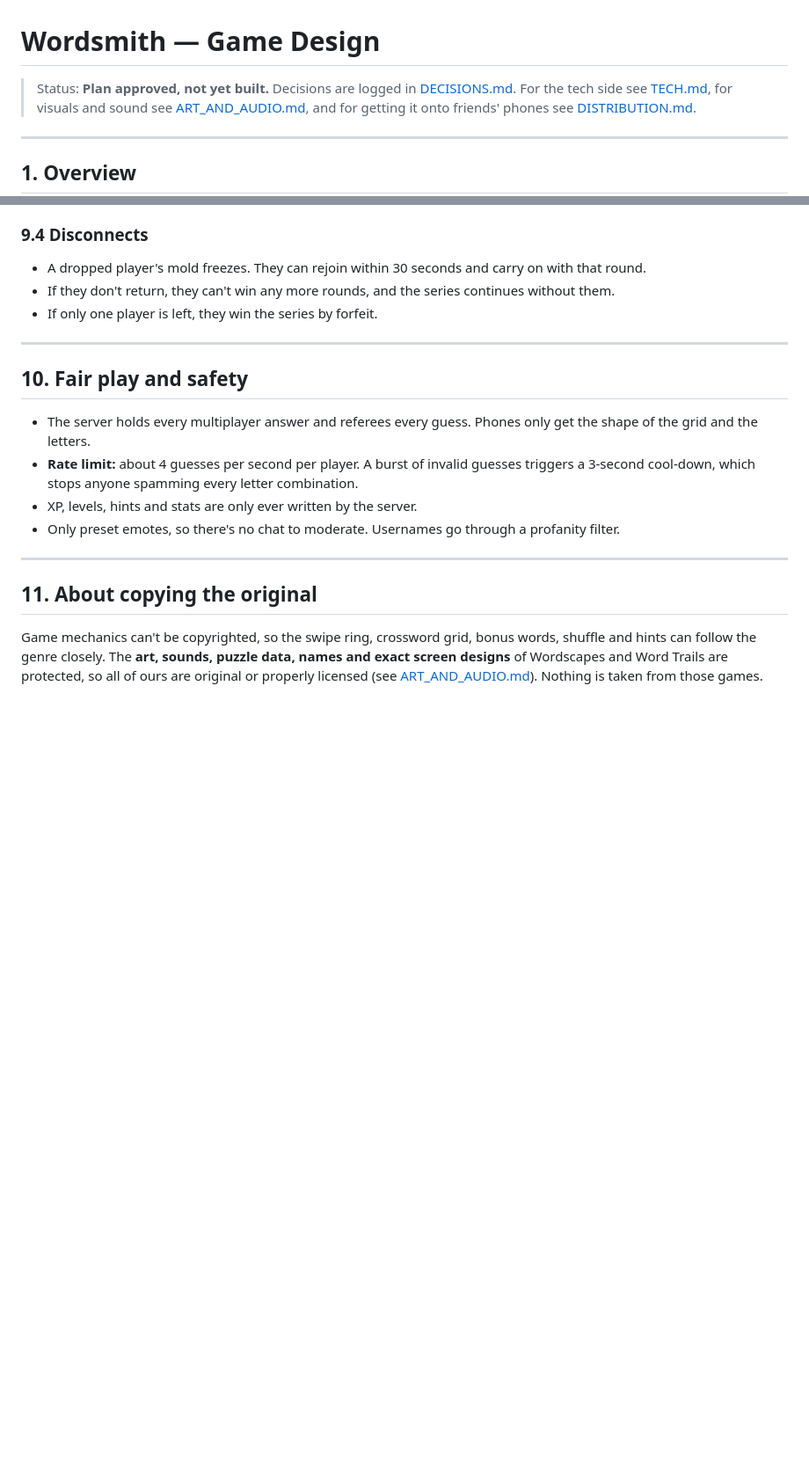
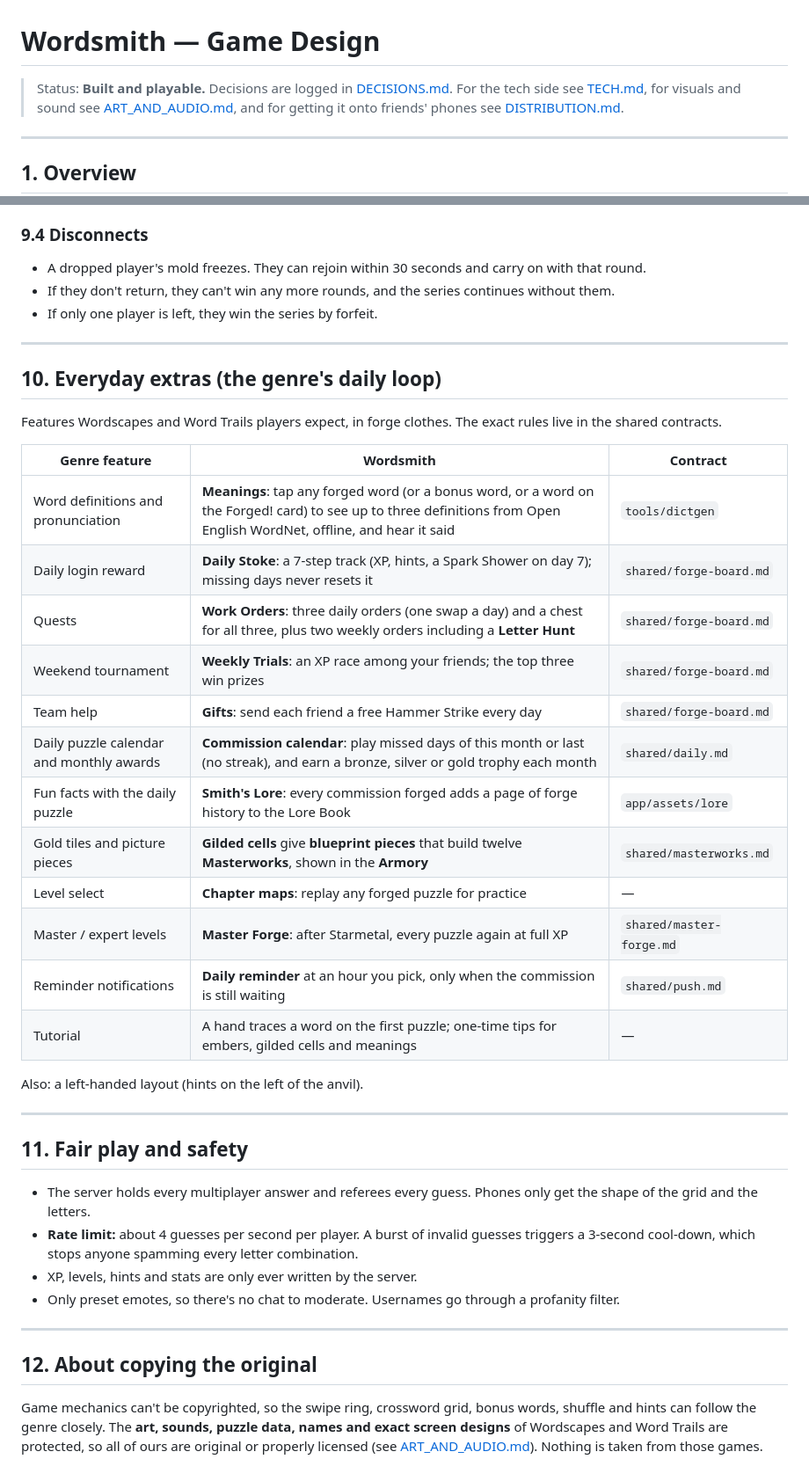
Before and after one commit to Ali-sial-786/WordSmith, a Markdown page: docs/DESIGN.md, 2 parts joined by grey strips. Shown at 88% size. Drawn GitHub-style; blank space fills up the shorter version.

Commit message:
Docs: the genre extras in the design and roadmap [skip ci]
Co-Authored-By: Claude Opus 5.5 <noreply@anthropic.com>
Claude-Session: https://claude.ai/code/session_01R1f4oRh8mGNqqBR6yj3eXX

```diff
--- a/docs/DESIGN.md
+++ b/docs/DESIGN.md
@@ -1,6 +1,6 @@
 # Wordsmith — Game Design
 
-> Status: **Plan approved, not yet built.** Decisions are logged in
+> Status: **Built and playable.** Decisions are logged in
 > [DECISIONS.md](DECISIONS.md). For the tech side see [TECH.md](TECH.md), for
 > visuals and sound see [ART_AND_AUDIO.md](ART_AND_AUDIO.md), and for getting
 > it onto friends' phones see [DISTRIBUTION.md](DISTRIBUTION.md).
@@ -339,7 +339,31 @@ titanium).
 
 ---
 
-## 10. Fair play and safety
+## 10. Everyday extras (the genre's daily loop)
+
+Features Wordscapes and Word Trails players expect, in forge clothes. The
+exact rules live in the shared contracts.
+
+| Genre feature | Wordsmith | Contract |
+|---|---|---|
+| Word definitions and pronunciation | **Meanings**: tap any forged word (or a bonus word, or a word on the Forged! card) to see up to three definitions from Open English WordNet, offline, and hear it said | `tools/dictgen` |
+| Daily login reward | **Daily Stoke**: a 7-step track (XP, hints, a Spark Shower on day 7); missing days never resets it | `shared/forge-board.md` |
+| Quests | **Work Orders**: three daily orders (one swap a day) and a chest for all three, plus two weekly orders including a **Letter Hunt** | `shared/forge-board.md` |
+| Weekend tournament | **Weekly Trials**: an XP race among your friends; the top three win prizes | `shared/forge-board.md` |
+| Team help | **Gifts**: send each friend a free Hammer Strike every day | `shared/forge-board.md` |
+| Daily puzzle calendar and monthly awards | **Commission calendar**: play missed days of this month or last (no streak), and earn a bronze, silver or gold trophy each month | `shared/daily.md` |
+| Fun facts with the daily puzzle | **Smith's Lore**: every commission forged adds a page of forge history to the Lore Book | `app/assets/lore` |
+| Gold tiles and picture pieces | **Gilded cells** give **blueprint pieces** that build twelve **Masterworks**, shown in the **Armory** | `shared/masterworks.md` |
+| Level select | **Chapter maps**: replay any forged puzzle for practice | — |
+| Master / expert levels | **Master Forge**: after Starmetal, every puzzle again at full XP | `shared/master-forge.md` |
+| Reminder notifications | **Daily reminder** at an hour you pick, only when the commission is still waiting | `shared/push.md` |
+| Tutorial | A hand traces a word on the first puzzle; one-time tips for embers, gilded cells and meanings | — |
+
+Also: a left-handed layout (hints on the left of the anvil).
+
+---
+
+## 11. Fair play and safety
 
 - The server holds every multiplayer answer and referees every guess. Phones only get the shape of the grid and the letters.
 - **Rate limit:** about 4 guesses per second per player. A burst of invalid guesses triggers a 3-second cool-down, which stops anyone spamming every letter combination.
@@ -348,7 +372,7 @@ titanium).
 
 ---
 
-## 11. About copying the original
+## 12. About copying the original
 
 Game mechanics can't be copyrighted, so the swipe ring, crossword grid, bonus
 words, shuffle and hints can follow the genre closely. The **art, sounds,
```
Also changed, not shown: docs/ROADMAP.md (+2 -1 lines).
